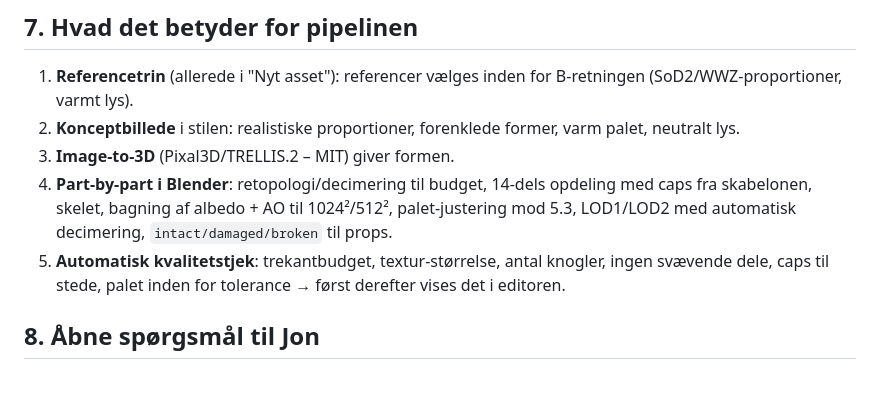
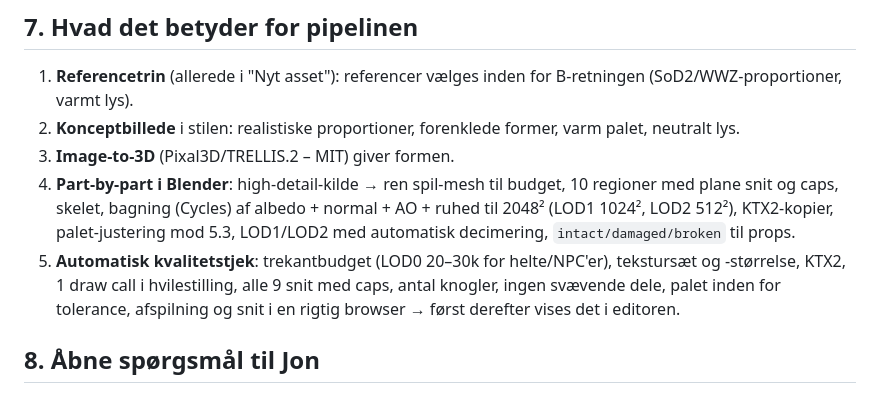
Before and after one commit to jonvmnielsen/by-any-means, a Markdown page: docs/STYLE_DIRECTION_Grok-Bot.md, the part around one of its changes. GitHub-like rendering.

```diff
--- a/docs/STYLE_DIRECTION_Grok-Bot.md
+++ b/docs/STYLE_DIRECTION_Grok-Bot.md
@@ -131,8 +133,8 @@ Allerede implementeret på den rigtige måde for mobil: part-maske i shaderen +
 1. **Referencetrin** (allerede i "Nyt asset"): referencer vælges inden for B-retningen (SoD2/WWZ-proportioner, varmt lys).
 2. **Konceptbillede** i stilen: realistiske proportioner, forenklede former, varm palet, neutralt lys.
 3. **Image-to-3D** (Pixal3D/TRELLIS.2 – MIT) giver formen.
-4. **Part-by-part i Blender**: retopologi/decimering til budget, 14-dels opdeling med caps fra skabelonen, skelet, bagning af albedo + AO til 1024²/512², palet-justering mod 5.3, LOD1/LOD2 med automatisk decimering, `intact/damaged/broken` til props.
-5. **Automatisk kvalitetstjek**: trekantbudget, textur-størrelse, antal knogler, ingen svævende dele, caps til stede, palet inden for tolerance → først derefter vises det i editoren.
+4. **Part-by-part i Blender**: high-detail-kilde → ren spil-mesh til budget, 10 regioner med plane snit og caps, skelet, bagning (Cycles) af albedo + normal + AO + ruhed til 2048² (LOD1 1024², LOD2 512²), KTX2-kopier, palet-justering mod 5.3, LOD1/LOD2 med automatisk decimering, `intact/damaged/broken` til props.
+5. **Automatisk kvalitetstjek**: trekantbudget (LOD0 20–30k for helte/NPC'er), tekstursæt og -størrelse, KTX2, 1 draw call i hvilestilling, alle 9 snit med caps, antal knogler, ingen svævende dele, palet inden for tolerance, afspilning og snit i en rigtig browser → først derefter vises det i editoren.
 
 ## 8. Åbne spørgsmål til Jon
 - Er justeringen (Grounded-lys og palet, men realistiske proportioner) i orden, eller skal vi teste A og B side om side på samme zombie i spillet først?
```
Also changed, not shown: other parts of docs/STYLE_DIRECTION_Grok-Bot.md (+11 -9 lines).
